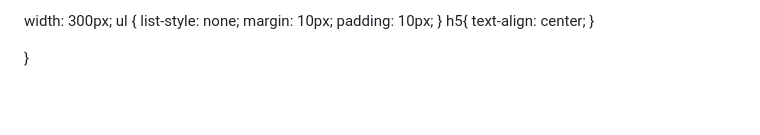
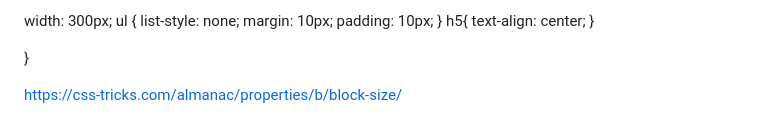
Before and after one commit to iulian1976/bootstrap-01, a Markdown page: README.md, the part around the change. Rendered like a GitHub page; blank space fills up the shorter version.

```diff
--- a/README.md
+++ b/README.md
@@ -1066,3 +1066,7 @@ https://my.planethoster.com/v2/hosting-management/overview
 
 
 }
+
+
+
+ https://css-tricks.com/almanac/properties/b/block-size/
```
